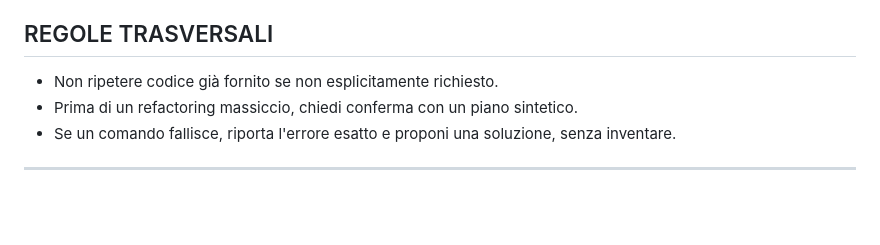
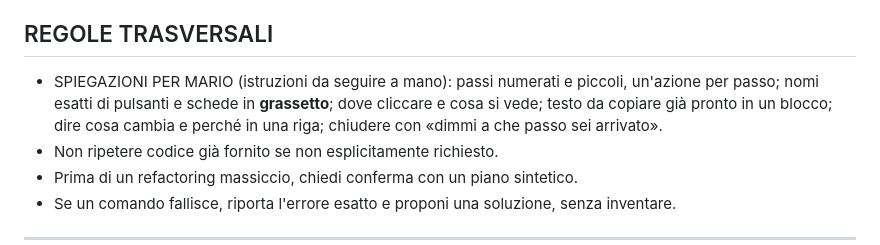
Before and after one commit to Kur0ChanX/jona-ordini, a Markdown page: CLAUDE.md, the part around the change. GitHub-like rendering; blank space fills up the shorter version.

Commit message:
CLAUDE.md: regola per spiegazioni passo passo a Mario (#15)
Claude-Session: https://claude.ai/code/session_01XqmRwd59SZWbN2Hd3nY7xF

Co-authored-by: Claude <noreply@anthropic.com>

```diff
--- a/CLAUDE.md
+++ b/CLAUDE.md
@@ -40,6 +40,7 @@ Obiettivi: token economy, contesto pulito, codice funzionante.
 - GESTIONE ERRORI: Se un comando Git o Bash fallisce, FERMATI immediatamente. Non tentare comandi di riparazione automatica. Riporta l'errore esatto e attendi istruzioni.
 
 ## REGOLE TRASVERSALI
+- SPIEGAZIONI PER MARIO (istruzioni da seguire a mano): passi numerati e piccoli, un'azione per passo; nomi esatti di pulsanti e schede in **grassetto**; dove cliccare e cosa si vede; testo da copiare già pronto in un blocco; dire cosa cambia e perché in una riga; chiudere con «dimmi a che passo sei arrivato».
 - Non ripetere codice già fornito se non esplicitamente richiesto.
 - Prima di un refactoring massiccio, chiedi conferma con un piano sintetico.
 - Se un comando fallisce, riporta l'errore esatto e proponi una soluzione, senza inventare.
```
